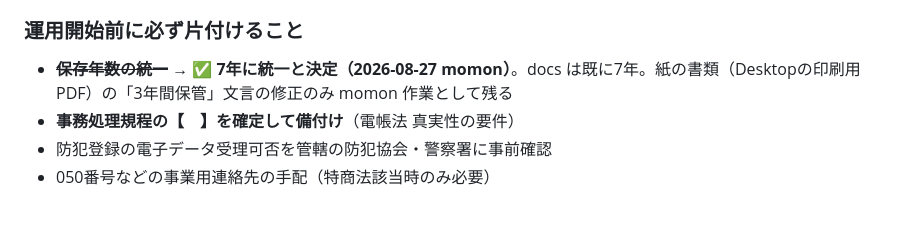
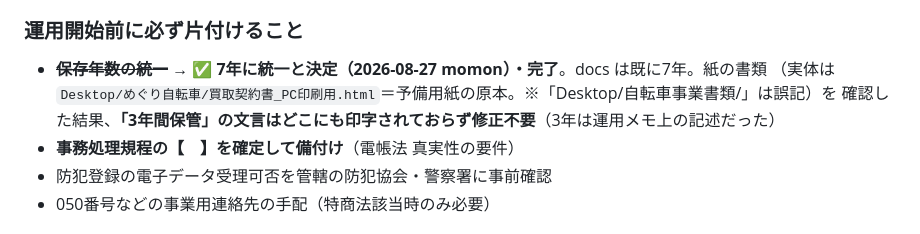
Before and after one commit to wilier300227-oss/meguri-cycle, a Markdown page: kaitori/HANDOFF.md, the part around the change. Rendered like a GitHub page.

Commit message:
kaitori: HANDOFF訂正＝紙の予備用紙に「3年間保管」の印字なし・修正不要（保存年数7年統一は完了扱い）
紙の原本の実体は Desktop/めぐり自転車/買取契約書_PC印刷用.html（「自転車事業書類/」は誤記）。

Co-Authored-By: Claude Fable 5 <noreply@anthropic.com>

```diff
--- a/kaitori/HANDOFF.md
+++ b/kaitori/HANDOFF.md
@@ -447,7 +447,9 @@ GASを新規プロジェクトとしてデプロイ済み、実機で 署名→
 - 保護者同意書の同意事項2項目（取引内容の説明を受け了承／法定代理人である旨）
 
 ### 運用開始前に必ず片付けること
-- ~~**保存年数の統一**~~ → ✅ **7年に統一と決定（2026-08-27 momon）**。docs は既に7年。紙の書類（Desktopの印刷用PDF）の「3年間保管」文言の修正のみ momon 作業として残る
+- ~~**保存年数の統一**~~ → ✅ **7年に統一と決定（2026-08-27 momon）・完了**。docs は既に7年。紙の書類
+  （実体は `Desktop/めぐり自転車/買取契約書_PC印刷用.html`＝予備用紙の原本。※「Desktop/自転車事業書類/」は誤記）を
+  確認した結果、**「3年間保管」の文言はどこにも印字されておらず修正不要**（3年は運用メモ上の記述だった）
 - **事務処理規程の【　】を確定して備付け**（電帳法 真実性の要件）
 - 防犯登録の電子データ受理可否を管轄の防犯協会・警察署に事前確認
 - 050番号などの事業用連絡先の手配（特商法該当時のみ必要）
```
